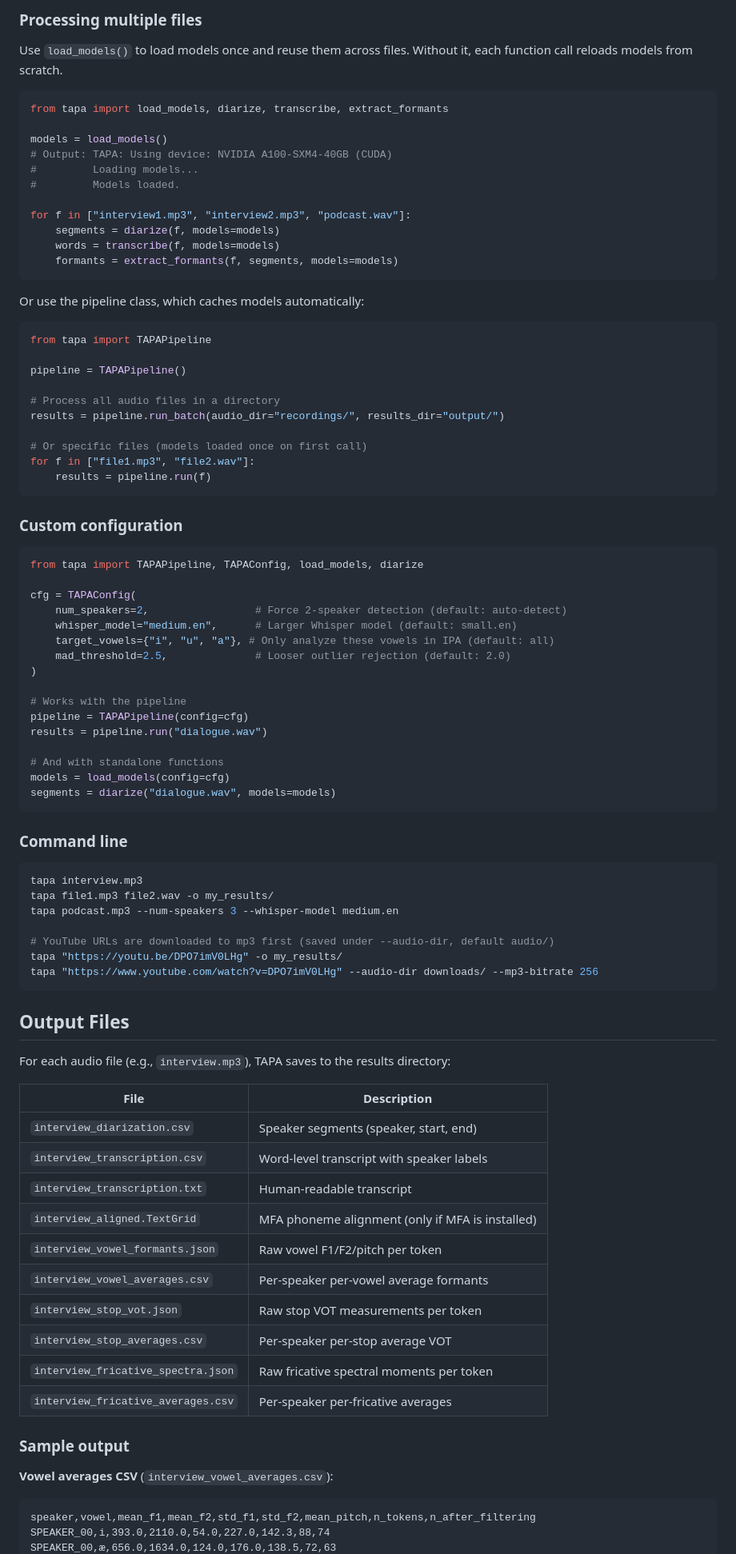
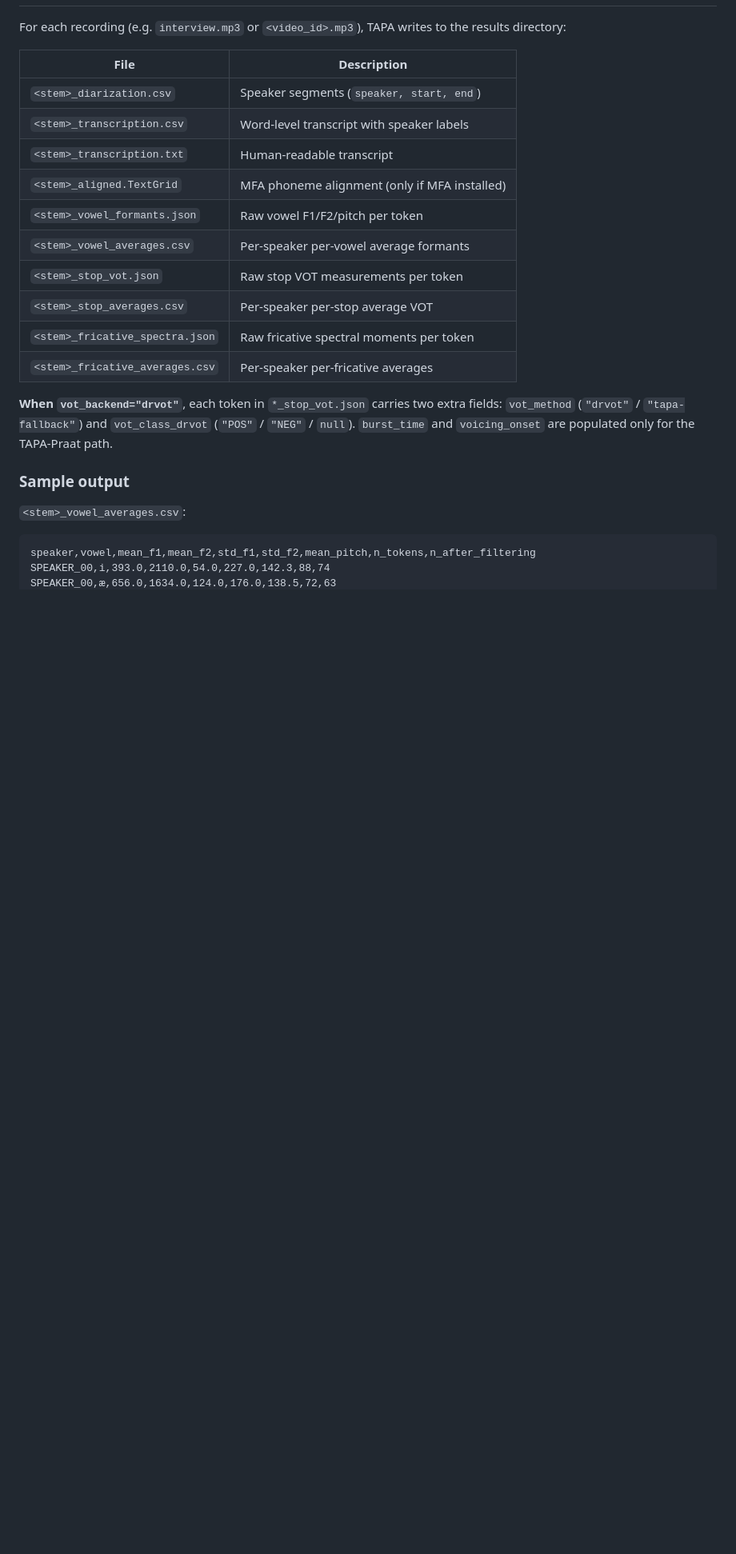
Before and after one commit to sarmadchandio/tapa, a Markdown page: README.md, the part around one of its changes. Shown at 80% size. GitHub-like rendering; blank space fills up the shorter version.

````diff
--- a/README.md
+++ b/README.md
@@ -203,89 +248,27 @@ avgs = compute_averages(vowel_data=formants, stop_data=stop_data, fricative_data
-### Processing multiple files
-
-Use `load_models()` to load models once and reuse them across files. Without it, each function call reloads models from scratch.
-
-```python
-from tapa import load_models, diarize, transcribe, extract_formants
-
-models = load_models()
-# Output: TAPA: Using device: NVIDIA A100-SXM4-40GB (CUDA)
-#         Loading models...
-#         Models loaded.
-
-for f in ["interview1.mp3", "interview2.mp3", "podcast.wav"]:
-    segments = diarize(f, models=models)
-    words = transcribe(f, models=models)
-    formants = extract_formants(f, segments, models=models)
-```
-
-Or use the pipeline class, which caches models automatically:
-
-```python
-from tapa import TAPAPipeline
-
-pipeline = TAPAPipeline()
-
-# Process all audio files in a directory
-results = pipeline.run_batch(audio_dir="recordings/", results_dir="output/")
-
-# Or specific files (models loaded once on first call)
-for f in ["file1.mp3", "file2.wav"]:
-    results = pipeline.run(f)
-```
-
-### Custom configuration
-
-```python
-from tapa import TAPAPipeline, TAPAConfig, load_models, diarize
-
-cfg = TAPAConfig(
-    num_speakers=2,                 # Force 2-speaker detection (default: auto-detect)
-    whisper_model="medium.en",      # Larger Whisper model (default: small.en)
-    target_vowels={"i", "u", "a"}, # Only analyze these vowels in IPA (default: all)
-    mad_threshold=2.5,              # Looser outlier rejection (default: 2.0)
-)
-
-# Works with the pipeline
-pipeline = TAPAPipeline(config=cfg)
-results = pipeline.run("dialogue.wav")
-
-# And with standalone functions
-models = load_models(config=cfg)
-segments = diarize("dialogue.wav", models=models)
-```
-
-### Command line
-
-```bash
-tapa interview.mp3
-tapa file1.mp3 file2.wav -o my_results/
-tapa podcast.mp3 --num-speakers 3 --whisper-model medium.en
-
-# YouTube URLs are downloaded to mp3 first (saved under --audio-dir, default audio/)
-tapa "https://youtu.be/DPO7imV0LHg" -o my_results/
-tapa "https://www.youtube.com/watch?v=DPO7imV0LHg" --audio-dir downloads/ --mp3-bitrate 256
-```
-
-## Output Files
-
-For each audio file (e.g., `interview.mp3`), TAPA saves to the results directory:
+For each recording (e.g. `interview.mp3` or `<video_id>.mp3`), TAPA writes
+to the results directory:
 
 | File | Description |
 |------|-------------|
-| `interview_diarization.csv` | Speaker segments (speaker, start, end) |
-| `interview_transcription.csv` | Word-level transcript with speaker labels |
-| `interview_transcription.txt` | Human-readable transcript |
-| `interview_aligned.TextGrid` | MFA phoneme alignment (only if MFA is installed) |
-| `interview_vowel_formants.json` | Raw vowel F1/F2/pitch per token |
-| `interview_vowel_averages.csv` | Per-speaker per-vowel average formants |
-| `interview_stop_vot.json` | Raw stop VOT measurements per token |
-| `interview_stop_averages.csv` | Per-speaker per-stop average VOT |
-| `interview_fricative_spectra.json` | Raw fricative spectral moments per token |
-| `interview_fricative_averages.csv` | Per-speaker per-fricative averages |
+| `<stem>_diarization.csv` | Speaker segments (`speaker, start, end`) |
+| `<stem>_transcription.csv` | Word-level transcript with speaker labels |
+| `<stem>_transcription.txt` | Human-readable transcript |
+| `<stem>_aligned.TextGrid` | MFA phoneme alignment (only if MFA installed) |
+| `<stem>_vowel_formants.json` | Raw vowel F1/F2/pitch per token |
+| `<stem>_vowel_averages.csv` | Per-speaker per-vowel average formants |
+| `<stem>_stop_vot.json` | Raw stop VOT measurements per token |
+| `<stem>_stop_averages.csv` | Per-speaker per-stop average VOT |
+| `<stem>_fricative_spectra.json` | Raw fricative spectral moments per token |
+| `<stem>_fricative_averages.csv` | Per-speaker per-fricative averages |
+
+**When `vot_backend="drvot"`**, each token in `*_stop_vot.json` carries two
+extra fields: `vot_method` (`"drvot"` / `"tapa-fallback"`) and
+`vot_class_drvot` (`"POS"` / `"NEG"` / `null`). `burst_time` and
+`voicing_onset` are populated only for the TAPA-Praat path.
 
 ### Sample output
 
-**Vowel averages CSV** (`interview_vowel_averages.csv`):
+`<stem>_vowel_averages.csv`:
 
 ```
 speaker,vowel,mean_f1,mean_f2,std_f1,std_f2,mean_pitch,n_tokens,n_after_filtering
````
Also changed, not shown: other parts of README.md (+263 -198 lines).
